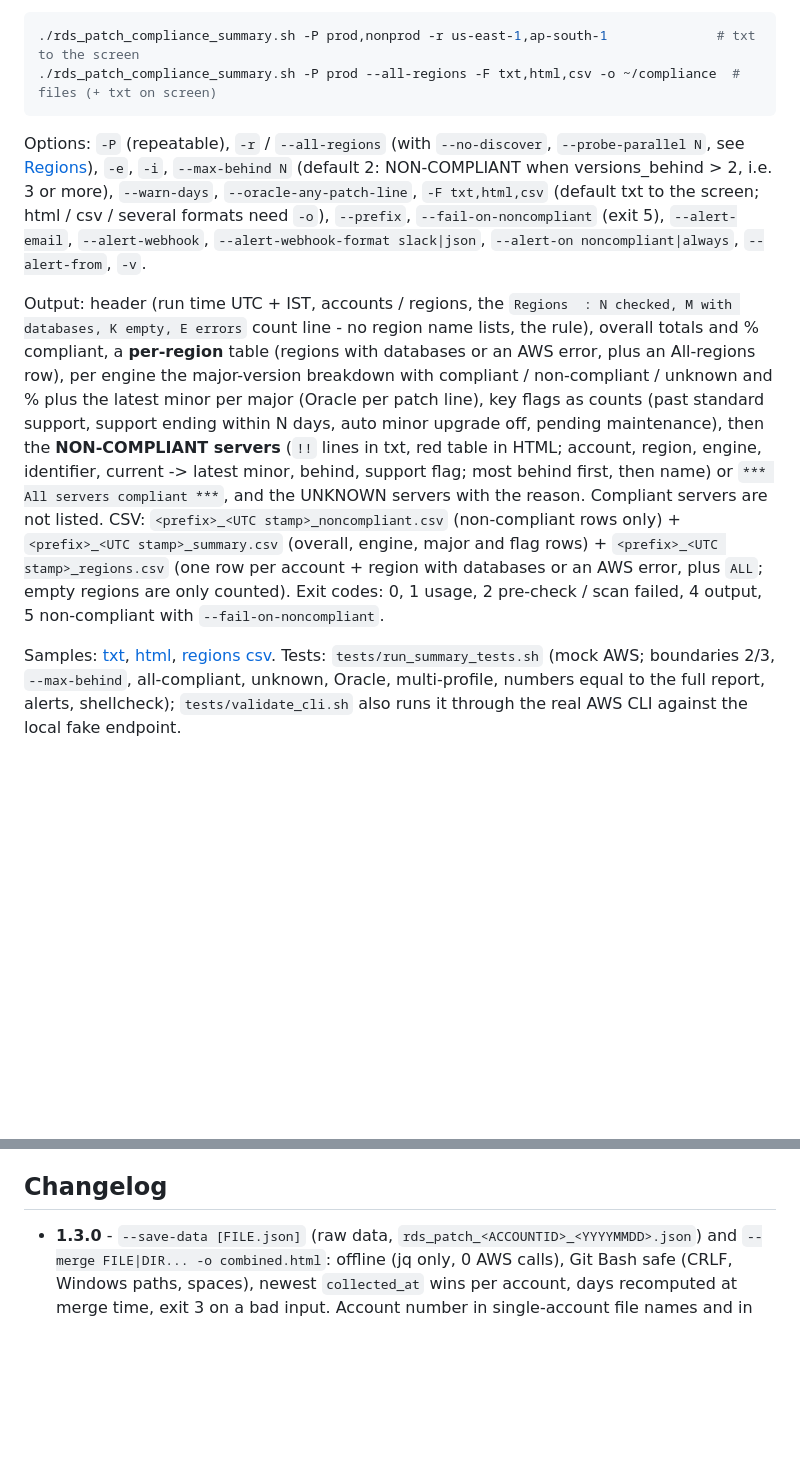
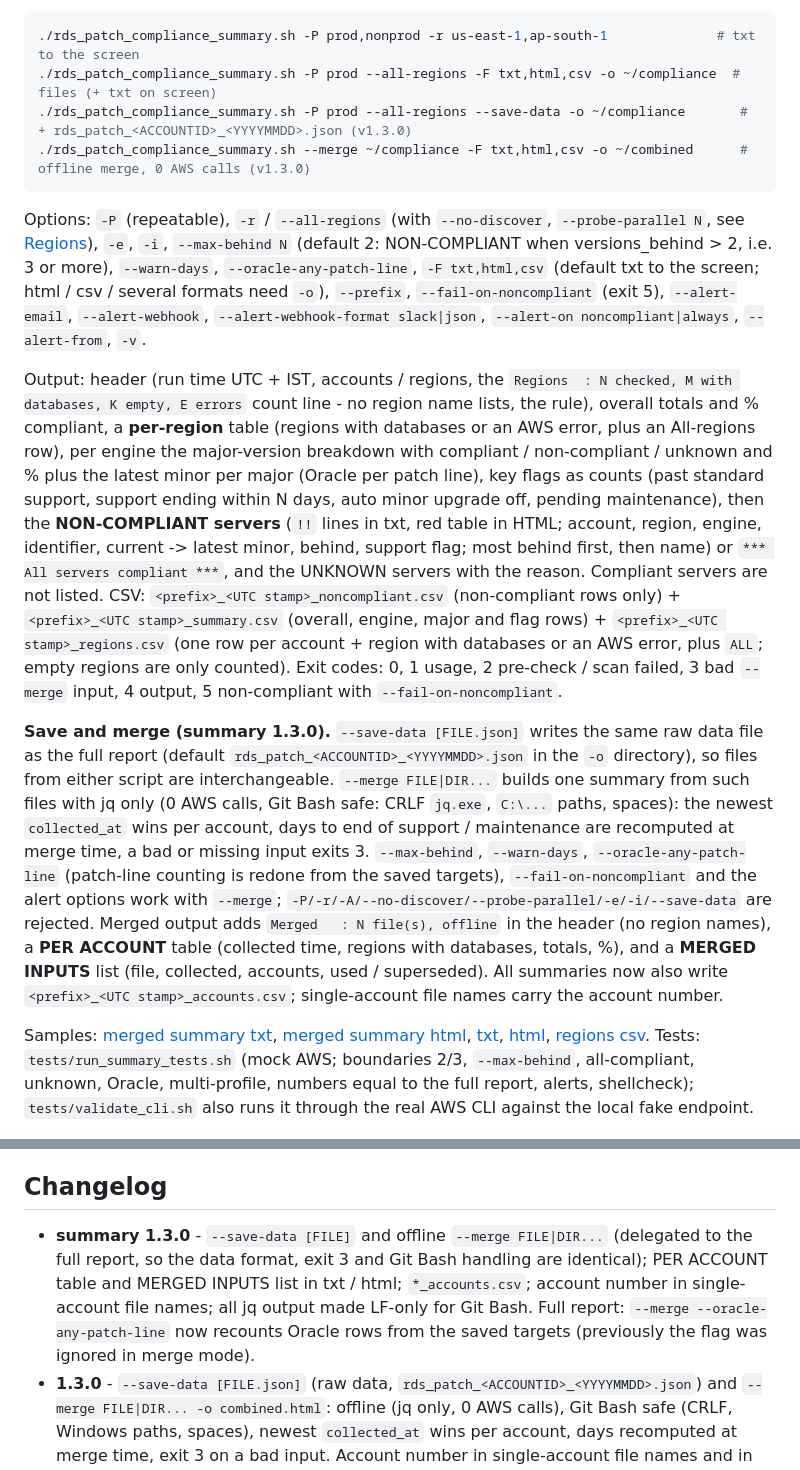
Before and after one commit to manideepgrandhi/rds-patch-compliance, a Markdown page: README.md, 2 parts joined by grey strips. Rendered like a GitHub page; blank space fills up the shorter version.

Commit message:
RDS_Patch_Compliance summary 1.3.0: --save-data and offline --merge, per-account table, accounts csv; merge recounts Oracle any-patch-line

````diff
--- a/README.md
+++ b/README.md
@@ -27,13 +27,17 @@ A **read-only** patch compliance report for AWS databases. For every Aurora clus
 ```bash
 ./rds_patch_compliance_summary.sh -P prod,nonprod -r us-east-1,ap-south-1              # txt to the screen
 ./rds_patch_compliance_summary.sh -P prod --all-regions -F txt,html,csv -o ~/compliance  # files (+ txt on screen)
+./rds_patch_compliance_summary.sh -P prod --all-regions --save-data -o ~/compliance       # + rds_patch_<ACCOUNTID>_<YYYYMMDD>.json (v1.3.0)
+./rds_patch_compliance_summary.sh --merge ~/compliance -F txt,html,csv -o ~/combined      # offline merge, 0 AWS calls (v1.3.0)
 ```
 
 Options: `-P` (repeatable), `-r` / `--all-regions` (with `--no-discover`, `--probe-parallel N`, see [Regions](#regions-discovery-and-region-wise-breakdown-v120)), `-e`, `-i`, `--max-behind N` (default 2: NON-COMPLIANT when versions_behind > 2, i.e. 3 or more), `--warn-days`, `--oracle-any-patch-line`, `-F txt,html,csv` (default txt to the screen; html / csv / several formats need `-o`), `--prefix`, `--fail-on-noncompliant` (exit 5), `--alert-email`, `--alert-webhook`, `--alert-webhook-format slack|json`, `--alert-on noncompliant|always`, `--alert-from`, `-v`.
 
-Output: header (run time UTC + IST, accounts / regions, the `Regions  : N checked, M with databases, K empty, E errors` count line - no region name lists, the rule), overall totals and % compliant, a **per-region** table (regions with databases or an AWS error, plus an All-regions row), per engine the major-version breakdown with compliant / non-compliant / unknown and % plus the latest minor per major (Oracle per patch line), key flags as counts (past standard support, support ending within N days, auto minor upgrade off, pending maintenance), then the **NON-COMPLIANT servers** (`!!` lines in txt, red table in HTML; account, region, engine, identifier, current -> latest minor, behind, support flag; most behind first, then name) or `*** All servers compliant ***`, and the UNKNOWN servers with the reason. Compliant servers are not listed. CSV: `<prefix>_<UTC stamp>_noncompliant.csv` (non-compliant rows only) + `<prefix>_<UTC stamp>_summary.csv` (overall, engine, major and flag rows) + `<prefix>_<UTC stamp>_regions.csv` (one row per account + region with databases or an AWS error, plus `ALL`; empty regions are only counted). Exit codes: 0, 1 usage, 2 pre-check / scan failed, 4 output, 5 non-compliant with `--fail-on-noncompliant`.
+Output: header (run time UTC + IST, accounts / regions, the `Regions  : N checked, M with databases, K empty, E errors` count line - no region name lists, the rule), overall totals and % compliant, a **per-region** table (regions with databases or an AWS error, plus an All-regions row), per engine the major-version breakdown with compliant / non-compliant / unknown and % plus the latest minor per major (Oracle per patch line), key flags as counts (past standard support, support ending within N days, auto minor upgrade off, pending maintenance), then the **NON-COMPLIANT servers** (`!!` lines in txt, red table in HTML; account, region, engine, identifier, current -> latest minor, behind, support flag; most behind first, then name) or `*** All servers compliant ***`, and the UNKNOWN servers with the reason. Compliant servers are not listed. CSV: `<prefix>_<UTC stamp>_noncompliant.csv` (non-compliant rows only) + `<prefix>_<UTC stamp>_summary.csv` (overall, engine, major and flag rows) + `<prefix>_<UTC stamp>_regions.csv` (one row per account + region with databases or an AWS error, plus `ALL`; empty regions are only counted). Exit codes: 0, 1 usage, 2 pre-check / scan failed, 3 bad `--merge` input, 4 output, 5 non-compliant with `--fail-on-noncompliant`.
 
-Samples: [txt](samples/sample_summary.txt), [html](samples/sample_summary.html), [regions csv](samples/sample_summary_regions.csv). Tests: `tests/run_summary_tests.sh` (mock AWS; boundaries 2/3, `--max-behind`, all-compliant, unknown, Oracle, multi-profile, numbers equal to the full report, alerts, shellcheck); `tests/validate_cli.sh` also runs it through the real AWS CLI against the local fake endpoint.
+**Save and merge (summary 1.3.0).** `--save-data [FILE.json]` writes the same raw data file as the full report (default `rds_patch_<ACCOUNTID>_<YYYYMMDD>.json` in the `-o` directory), so files from either script are interchangeable. `--merge FILE|DIR...` builds one summary from such files with jq only (0 AWS calls, Git Bash safe: CRLF `jq.exe`, `C:\...` paths, spaces): the newest `collected_at` wins per account, days to end of support / maintenance are recomputed at merge time, a bad or missing input exits 3. `--max-behind`, `--warn-days`, `--oracle-any-patch-line` (patch-line counting is redone from the saved targets), `--fail-on-noncompliant` and the alert options work with `--merge`; `-P/-r/-A/--no-discover/--probe-parallel/-e/-i/--save-data` are rejected. Merged output adds `Merged   : N file(s), offline` in the header (no region names), a **PER ACCOUNT** table (collected time, regions with databases, totals, %), and a **MERGED INPUTS** list (file, collected, accounts, used / superseded). All summaries now also write `<prefix>_<UTC stamp>_accounts.csv`; single-account file names carry the account number.
+
+Samples: [merged summary txt](samples/sample_summary_merged.txt), [merged summary html](samples/sample_summary_merged.html), [txt](samples/sample_summary.txt), [html](samples/sample_summary.html), [regions csv](samples/sample_summary_regions.csv). Tests: `tests/run_summary_tests.sh` (mock AWS; boundaries 2/3, `--max-behind`, all-compliant, unknown, Oracle, multi-profile, numbers equal to the full report, alerts, shellcheck); `tests/validate_cli.sh` also runs it through the real AWS CLI against the local fake endpoint.
 
 ![Summary HTML](samples/sample_summary.png)
 
@@ -291,6 +295,7 @@ No AWS account is used and nothing can reach AWS.
 
 ## Changelog
 
+* **summary 1.3.0** - `--save-data [FILE]` and offline `--merge FILE|DIR...` (delegated to the full report, so the data format, exit 3 and Git Bash handling are identical); PER ACCOUNT table and MERGED INPUTS list in txt / html; `*_accounts.csv`; account number in single-account file names; all jq output made LF-only for Git Bash. Full report: `--merge --oracle-any-patch-line` now recounts Oracle rows from the saved targets (previously the flag was ignored in merge mode).
 * **1.3.0** - `--save-data [FILE.json]` (raw data, `rds_patch_<ACCOUNTID>_<YYYYMMDD>.json`) and `--merge FILE|DIR... -o combined.html`: offline (jq only, 0 AWS calls), Git Bash safe (CRLF, Windows paths, spaces), newest `collected_at` wins per account, days recomputed at merge time, exit 3 on a bad input. Account number in single-account file names and in the header, tables and every row; new Per account table; Merged inputs note. HTML filters (account, region, engine, status, DB-name search) that recompute the cards and tables, and Export CSV of the filtered rows. CSV adds `next_maintenance` and `days_until_maintenance` (30 columns).
 * **1.2.1 / summary 1.1.1** - No region names at the top of the HTML report or summary: the report header `<details>` list (with databases / errors / empty) and the summary header list of every enabled region are gone; the header keeps one count line (`Regions: N checked, M with databases, K empty, E errors`). Empty regions are no longer listed anywhere in txt / HTML / CSV: no `Empty :` line, no collapsible empty list, no 0-rows in the per-region table or `*_regions.csv` (counts only). Text header shows region names only for `-r`. JSON unchanged (keeps empty regions and `empty_regions`).
 * **1.2.0 / summary 1.1.0** - `--all-regions` discovery: per region two parallel one-page probes (`--max-records 20 --query length(...) --no-paginate`, `--probe-parallel`, default 8); full scan only where databases are found; a failed probe is an error and the region is still scanned; `--no-discover` / `discover = no`; `-r` regions are never probed; probes in `--dry-run` and `aws_calls`. Header `Regions  : N checked, M with databases, K empty, E errors` + empty-region list. Region-wise breakdown (account x region + All regions) in text, HTML (sortable, colour-coded), JSON, `*_regions.csv` and the summary script (txt / html / `*_regions.csv`).
````
Also changed, not shown: EXAMPLES.md (+11 -0 lines), samples/sample_summary_merged.png (added), 8 other files.
